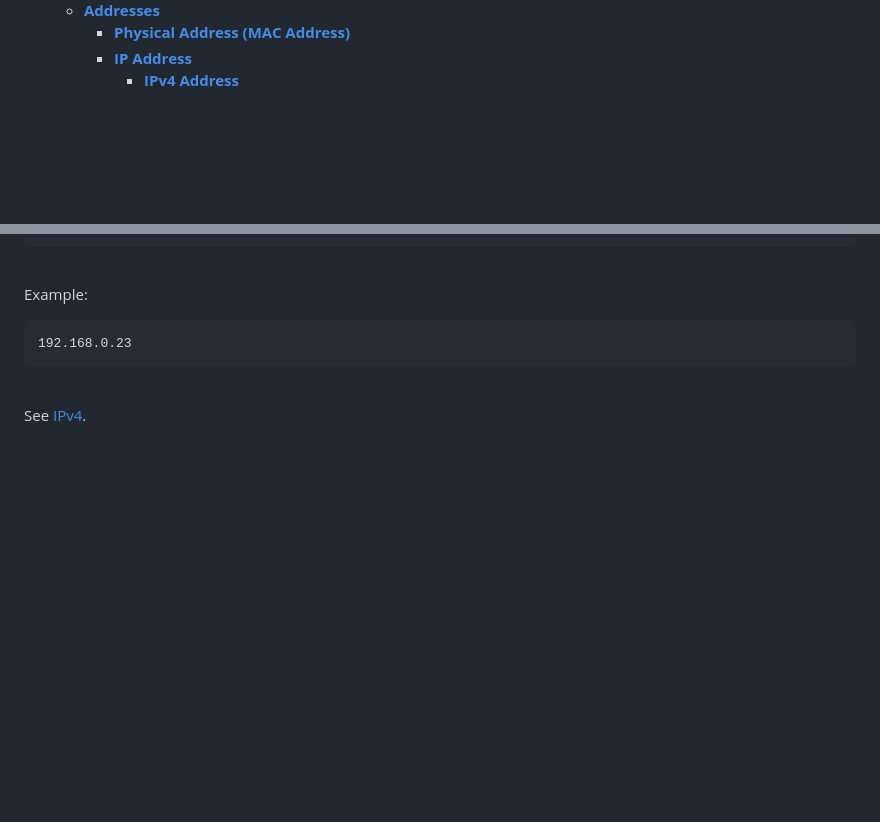
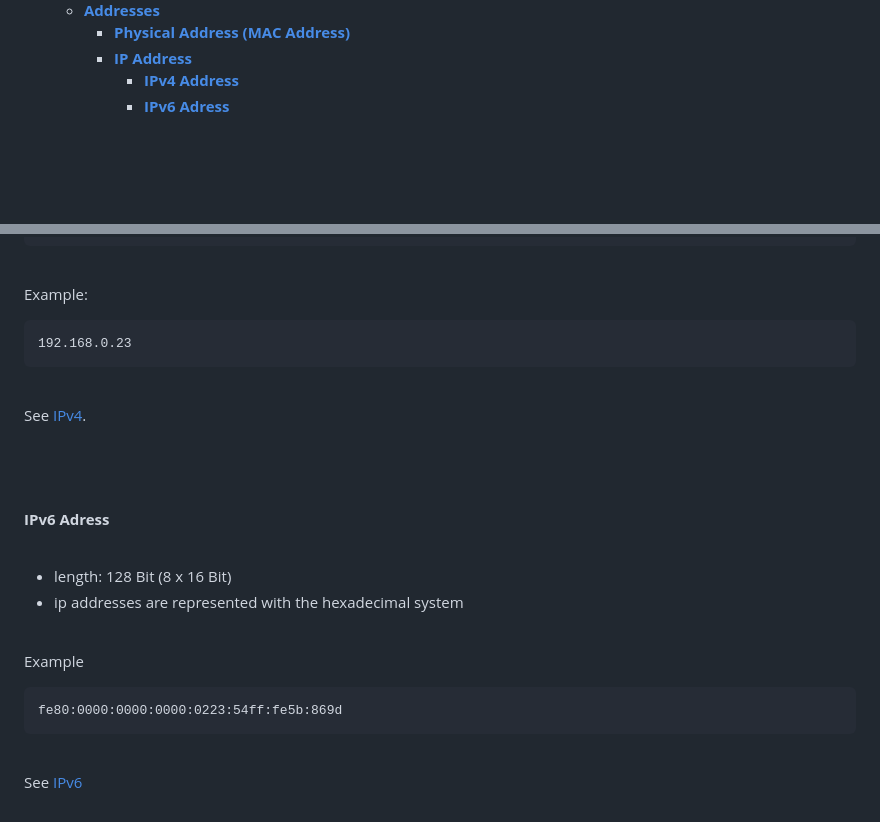
Before and after one commit to lcov29/knowledgeBase, a Markdown page: Infrastructure/Network/network_basics.md, 2 parts joined by grey strips. Rendered like a GitHub page; blank space fills up the shorter version.

Commit message:
add section about ipv6 addresses

````diff
--- a/Infrastructure/Network/network_basics.md
+++ b/Infrastructure/Network/network_basics.md
@@ -24,6 +24,7 @@
     - [**Physical Address (MAC Address)**](#physical-address-mac-address)
     - [**IP Address**](#ip-address)
       - [**IPv4 Address**](#ipv4-address)
+      - [**IPv6 Adress**](#ipv6-adress)
 
 <br>
 <br>
@@ -237,3 +238,24 @@ Example:
 <br>
 
 See [IPv4](./Protocols/3_NetworkLayer/IP/IPv4/IPv4_basics.md).
+
+<br>
+<br>
+
+#### **IPv6 Adress**
+<br>
+
+* length: 128 Bit (8 x 16 Bit)
+* ip addresses are represented with the hexadecimal system
+
+<br>
+
+Example
+
+```
+fe80:0000:0000:0000:0223:54ff:fe5b:869d
+```
+
+<br>
+
+See [IPv6](./Protocols/3_NetworkLayer/IP/IPv6/IPv6_basics.md)
````
